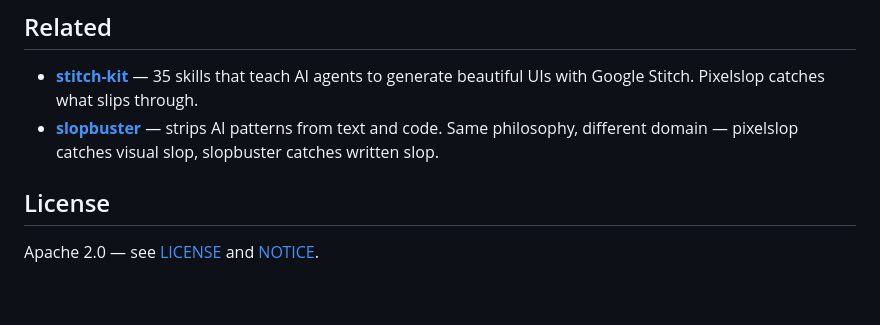
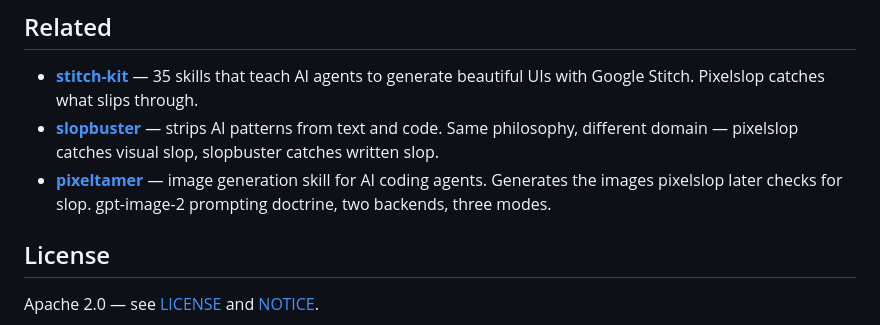
Before and after one commit to gabelul/pixelslop, a Markdown page: README.md, the part around the change. GitHub-like rendering; blank space fills up the shorter version.

Commit message:
chore: add pixeltamer to Related section

```diff
--- a/README.md
+++ b/README.md
@@ -82,6 +82,7 @@ Automated via [release-please](https://github.com/googleapis/release-please). Co
 
 - **[stitch-kit](https://github.com/gabelul/stitch-kit)** — 35 skills that teach AI agents to generate beautiful UIs with Google Stitch. Pixelslop catches what slips through.
 - **[slopbuster](https://github.com/gabelul/slopbuster)** — strips AI patterns from text and code. Same philosophy, different domain — pixelslop catches visual slop, slopbuster catches written slop.
+- **[pixeltamer](https://github.com/gabelul/pixeltamer-gpt-image-skill)** — image generation skill for AI coding agents. Generates the images pixelslop later checks for slop. gpt-image-2 prompting doctrine, two backends, three modes.
 
 ## License
 
```
